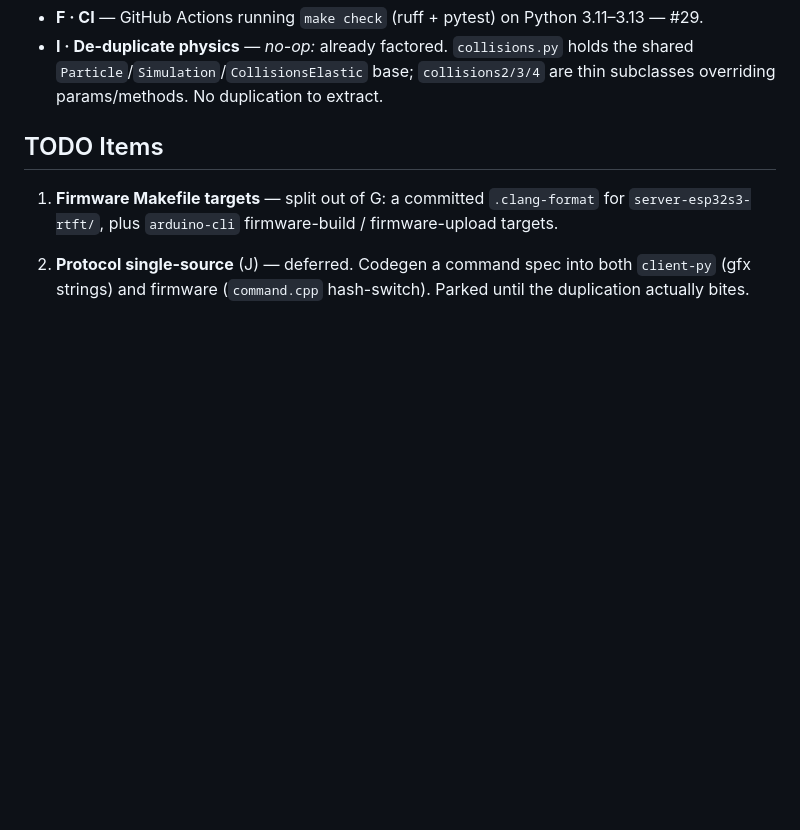
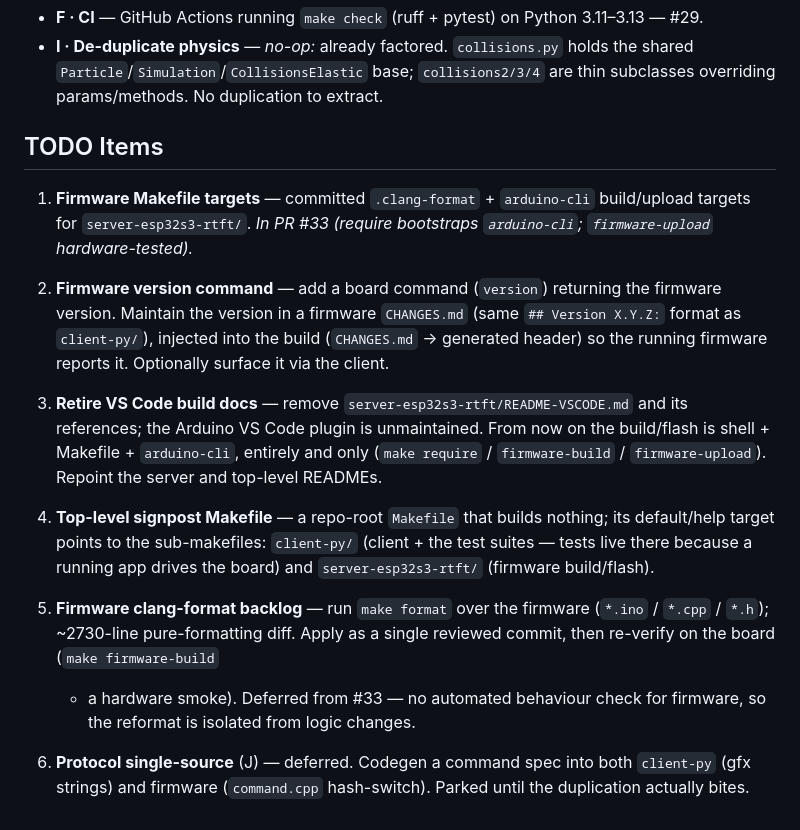
Before and after one commit to pbauermeister/arduino-esp32-tft-terminal, a Markdown page: TODO.md, the part around the change. Drawn GitHub-style; blank space fills up the shorter version.

Commit message:
TODO: plan firmware version cmd, retire VS Code docs, top-level signpost Makefile, clang-format backlog
Co-Authored-By: Claude Opus 4.8 (1M context) <noreply@anthropic.com>

```diff
--- a/TODO.md
+++ b/TODO.md
@@ -44,10 +44,33 @@ CHANGES.md, doc layer, test tiers).
 
 ## TODO Items
 
-1. **Firmware Makefile targets** — split out of G: a committed
-   `.clang-format` for `server-esp32s3-rtft/`, plus `arduino-cli`
-   firmware-build / firmware-upload targets.
+1. **Firmware Makefile targets** — committed `.clang-format` + `arduino-cli`
+   build/upload targets for `server-esp32s3-rtft/`. _In PR #33 (require
+   bootstraps `arduino-cli`; `firmware-upload` hardware-tested)._
 
-2. **Protocol single-source** (J) — deferred. Codegen a command spec
+2. **Firmware version command** — add a board command (`version`) returning the
+   firmware version. Maintain the version in a firmware `CHANGES.md` (same
+   `## Version X.Y.Z:` format as `client-py/`), injected into the build
+   (`CHANGES.md` → generated header) so the running firmware reports it.
+   Optionally surface it via the client.
+
+3. **Retire VS Code build docs** — remove `server-esp32s3-rtft/README-VSCODE.md`
+   and its references; the Arduino VS Code plugin is unmaintained. From now on
+   the build/flash is shell + Makefile + `arduino-cli`, entirely and only
+   (`make require` / `firmware-build` / `firmware-upload`). Repoint the server
+   and top-level READMEs.
+
+4. **Top-level signpost Makefile** — a repo-root `Makefile` that builds nothing;
+   its default/help target points to the sub-makefiles: `client-py/` (client +
+   the test suites — tests live there because a running app drives the board)
+   and `server-esp32s3-rtft/` (firmware build/flash).
+
+5. **Firmware clang-format backlog** — run `make format` over the firmware
+   (`*.ino` / `*.cpp` / `*.h`); ~2730-line pure-formatting diff. Apply as a
+   single reviewed commit, then re-verify on the board (`make firmware-build`
+   + a hardware smoke). Deferred from #33 — no automated behaviour check for
+   firmware, so the reformat is isolated from logic changes.
+
+6. **Protocol single-source** (J) — deferred. Codegen a command spec
    into both `client-py` (gfx strings) and firmware (`command.cpp`
    hash-switch). Parked until the duplication actually bites.
```
